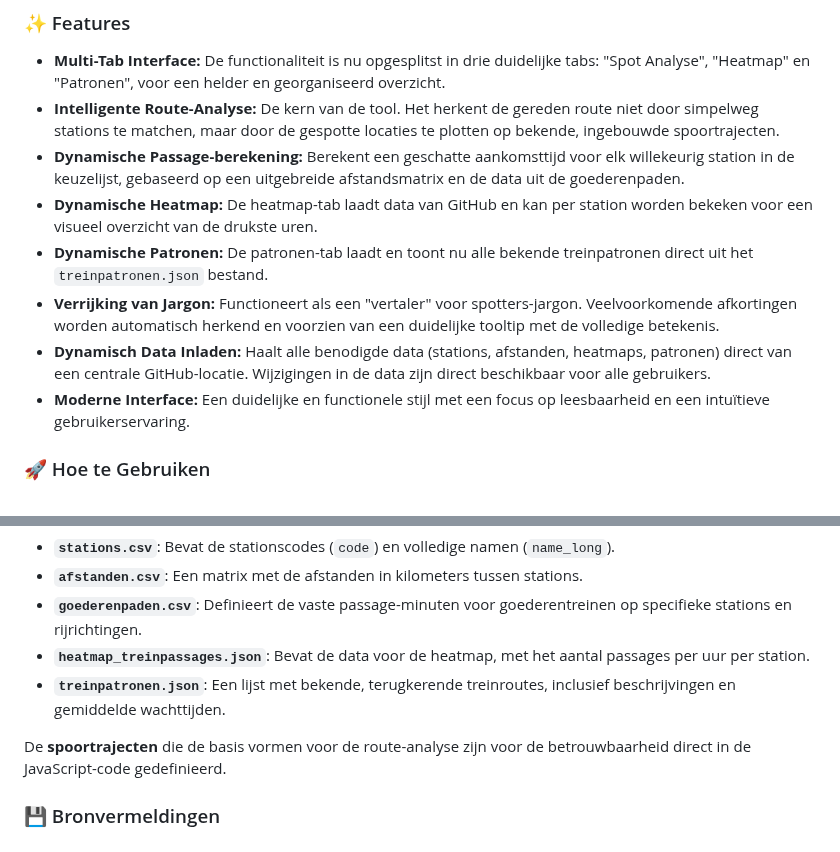
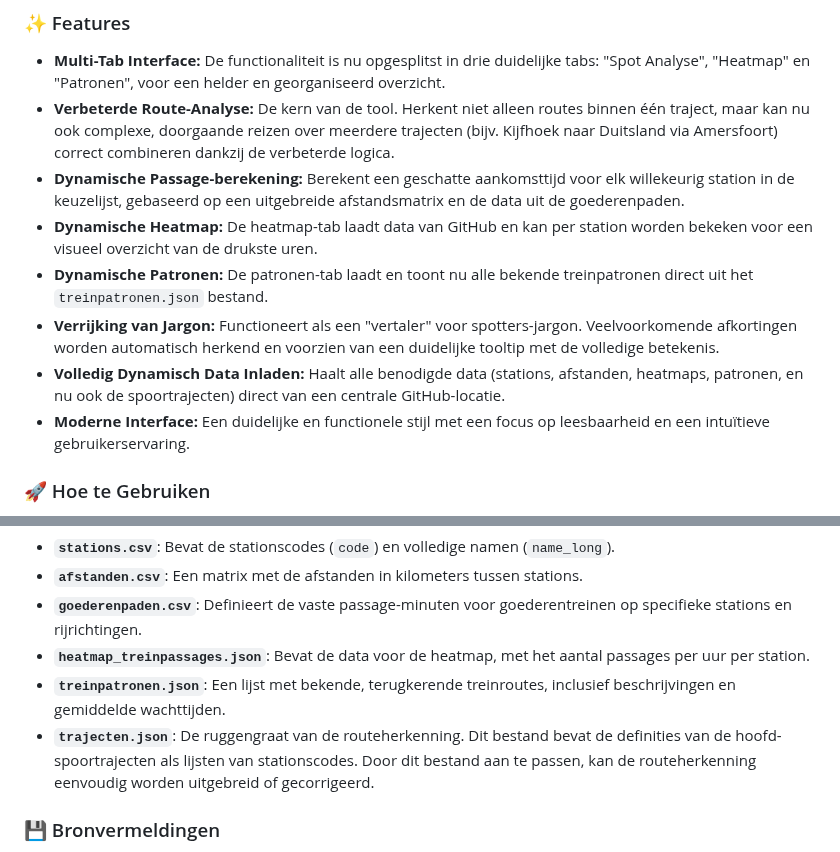
Before and after one commit to meijbaard/SpotConverter, a Markdown page: README.md, 2 parts joined by grey strips. GitHub-like rendering.

```diff
--- a/README.md
+++ b/README.md
@@ -18,12 +18,12 @@ De applicatie is ontworpen met gebruiksgemak als kernprincipe. Het werkt volledi
 ### ✨ Features
 
 * **Multi-Tab Interface:** De functionaliteit is nu opgesplitst in drie duidelijke tabs: "Spot Analyse", "Heatmap" en "Patronen", voor een helder en georganiseerd overzicht.
-* **Intelligente Route-Analyse:** De kern van de tool. Het herkent de gereden route niet door simpelweg stations te matchen, maar door de gespotte locaties te plotten op bekende, ingebouwde spoortrajecten.
+* **Verbeterde Route-Analyse:** De kern van de tool. Herkent niet alleen routes binnen één traject, maar kan nu ook complexe, doorgaande reizen over meerdere trajecten (bijv. Kijfhoek naar Duitsland via Amersfoort) correct combineren dankzij de verbeterde logica.
 * **Dynamische Passage-berekening:** Berekent een geschatte aankomsttijd voor elk willekeurig station in de keuzelijst, gebaseerd op een uitgebreide afstandsmatrix en de data uit de goederenpaden.
 * **Dynamische Heatmap:** De heatmap-tab laadt data van GitHub en kan per station worden bekeken voor een visueel overzicht van de drukste uren.
 * **Dynamische Patronen:** De patronen-tab laadt en toont nu alle bekende treinpatronen direct uit het `treinpatronen.json` bestand.
 * **Verrijking van Jargon:** Functioneert als een "vertaler" voor spotters-jargon. Veelvoorkomende afkortingen worden automatisch herkend en voorzien van een duidelijke tooltip met de volledige betekenis.
-* **Dynamisch Data Inladen:** Haalt alle benodigde data (stations, afstanden, heatmaps, patronen) direct van een centrale GitHub-locatie. Wijzigingen in de data zijn direct beschikbaar voor alle gebruikers.
+* **Volledig Dynamisch Data Inladen:** Haalt alle benodigde data (stations, afstanden, heatmaps, patronen, en nu ook de spoortrajecten) direct van een centrale GitHub-locatie.
 * **Moderne Interface:** Een duidelijke en functionele stijl met een focus op leesbaarheid en een intuïtieve gebruikerservaring.
 
 ### 🚀 Hoe te Gebruiken
@@ -49,8 +49,7 @@ De tool laadt alle data extern om de kernlogica gescheiden te houden van de info
 * **`goederenpaden.csv`**: Definieert de vaste passage-minuten voor goederentreinen op specifieke stations en rijrichtingen.
 * **`heatmap_treinpassages.json`**: Bevat de data voor de heatmap, met het aantal passages per uur per station.
 * **`treinpatronen.json`**: Een lijst met bekende, terugkerende treinroutes, inclusief beschrijvingen en gemiddelde wachttijden.
-
-De **spoortrajecten** die de basis vormen voor de route-analyse zijn voor de betrouwbaarheid direct in de JavaScript-code gedefinieerd.
+* **`trajecten.json`**: De ruggengraat van de routeherkenning. Dit bestand bevat de definities van de hoofd-spoortrajecten als lijsten van stationscodes. Door dit bestand aan te passen, kan de routeherkenning eenvoudig worden uitgebreid of gecorrigeerd.
 
 ### 💾 Bronvermeldingen
 
```
